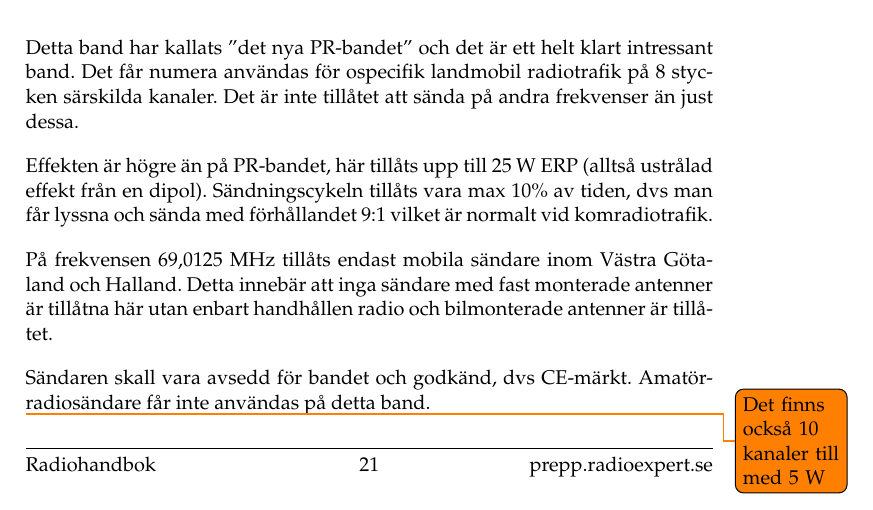
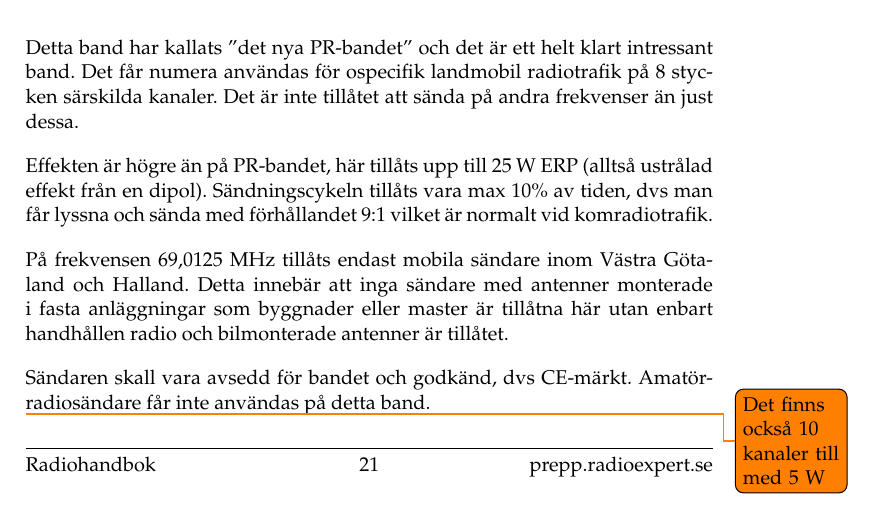
Before and after one commit to sikvall/rhb-prep, a LaTeX document (rhb-prep.tex, which reads kap-reglemente.tex): part of page 22 of 32, cut so that both start at the same text. Compiled offline with pdfLaTeX.

Commit message:
Uppdaterat om 69 MHz

```diff
--- a/kap-reglemente.tex
+++ b/kap-reglemente.tex
@@ -67,7 +67,7 @@ Detta band har kallats ''det nya PR-bandet'' och det är ett helt klart intressa
 
 Effekten är högre än på PR-bandet, här tillåts upp till 25 W ERP (alltså ustrålad effekt från en dipol). Sändningscykeln tillåts vara max 10\% av tiden, dvs man får lyssna och sända med förhållandet 9:1 vilket är normalt vid komradiotrafik.
 
-På frekvensen 69,0125 MHz tillåts endast mobila sändare inom Västra Götaland och Halland. Detta innebär att inga sändare med fast monterade antenner är tillåtna här utan enbart handhållen radio och bilmonterade antenner är tillåtet.
+På frekvensen 69,0125 MHz tillåts endast mobila sändare inom Västra Götaland och Halland. Detta innebär att inga sändare med antenner monterade i fasta anläggningar som byggnader eller master är tillåtna här utan enbart handhållen radio och bilmonterade antenner är tillåtet.
 
 Sändaren skall vara avsedd för bandet och godkänd, dvs CE-märkt. Amatörradiosändare får inte användas på detta band.
 
```
